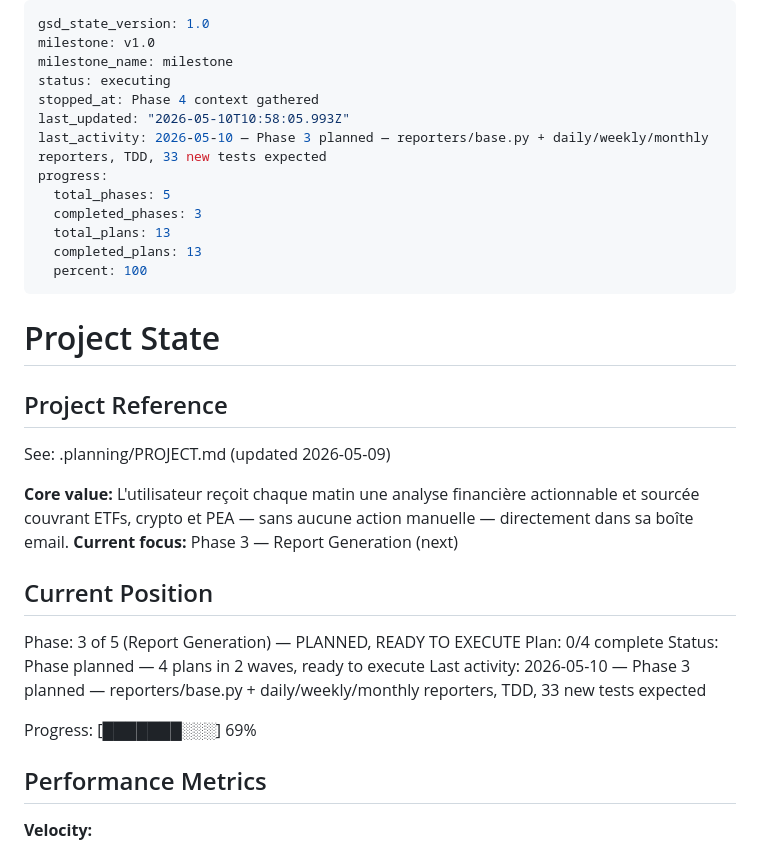
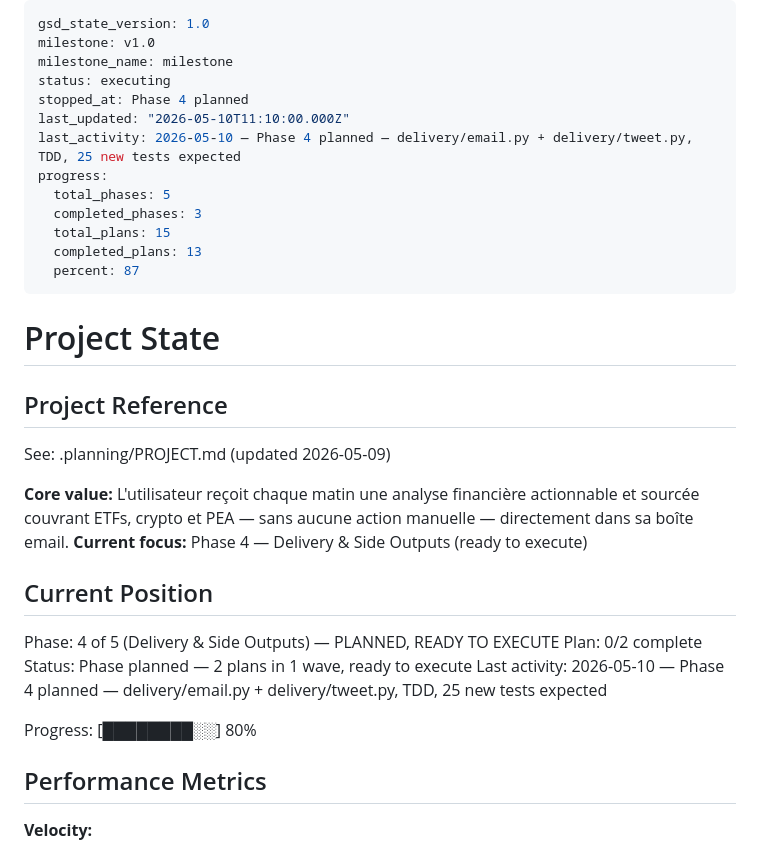
Before and after one commit to sofiafatemeh/cryptolascar, a Markdown page: .planning/STATE.md, the part around the change. Rendered like a GitHub page.

Commit message:
docs(04): update state — phase 4 planned, 2 plans ready to execute
Co-Authored-By: Claude Sonnet 4.6 <noreply@anthropic.com>

```diff
--- a/.planning/STATE.md
+++ b/.planning/STATE.md
@@ -3,15 +3,15 @@ gsd_state_version: 1.0
 milestone: v1.0
 milestone_name: milestone
 status: executing
-stopped_at: Phase 4 context gathered
-last_updated: "2026-05-10T10:58:05.993Z"
-last_activity: 2026-05-10 — Phase 3 planned — reporters/base.py + daily/weekly/monthly reporters, TDD, 33 new tests expected
+stopped_at: Phase 4 planned
+last_updated: "2026-05-10T11:10:00.000Z"
+last_activity: 2026-05-10 — Phase 4 planned — delivery/email.py + delivery/tweet.py, TDD, 25 new tests expected
 progress:
   total_phases: 5
   completed_phases: 3
-  total_plans: 13
+  total_plans: 15
   completed_plans: 13
-  percent: 100
+  percent: 87
 ---
 
 # Project State
@@ -21,16 +21,16 @@ progress:
 See: .planning/PROJECT.md (updated 2026-05-09)
 
 **Core value:** L'utilisateur reçoit chaque matin une analyse financière actionnable et sourcée couvrant ETFs, crypto et PEA — sans aucune action manuelle — directement dans sa boîte email.
-**Current focus:** Phase 3 — Report Generation (next)
+**Current focus:** Phase 4 — Delivery & Side Outputs (ready to execute)
 
 ## Current Position
 
-Phase: 3 of 5 (Report Generation) — PLANNED, READY TO EXECUTE
-Plan: 0/4 complete
-Status: Phase planned — 4 plans in 2 waves, ready to execute
-Last activity: 2026-05-10 — Phase 3 planned — reporters/base.py + daily/weekly/monthly reporters, TDD, 33 new tests expected
+Phase: 4 of 5 (Delivery & Side Outputs) — PLANNED, READY TO EXECUTE
+Plan: 0/2 complete
+Status: Phase planned — 2 plans in 1 wave, ready to execute
+Last activity: 2026-05-10 — Phase 4 planned — delivery/email.py + delivery/tweet.py, TDD, 25 new tests expected
 
-Progress: [███████░░░] 69%
+Progress: [████████░░] 80%
 
 ## Performance Metrics
 
```
